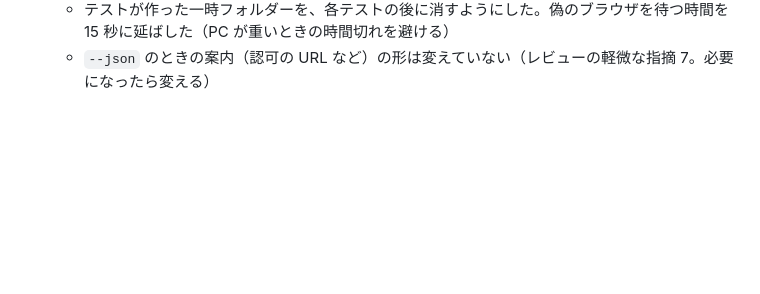
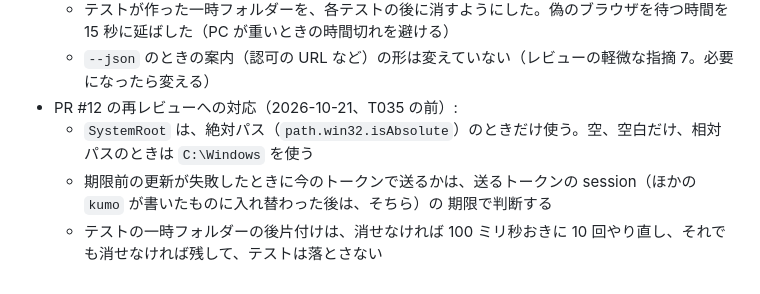
Before and after one commit to k4zunoko/kumodana, a Markdown page: specs/003-cli-login/tasks.md, the part around the change. Rendered like a GitHub page; blank space fills up the shorter version.

```diff
--- a/specs/003-cli-login/tasks.md
+++ b/specs/003-cli-login/tasks.md
@@ -257,3 +257,8 @@ Task: "apps/cli/src/commands/login.ts に kumo login を実装する"
     保存できなかったときの警告は、エラーのコード（`EPERM` など）だけを示す
   - テストが作った一時フォルダーを、各テストの後に消すようにした。偽のブラウザを待つ時間を 15 秒に延ばした（PC が重いときの時間切れを避ける）
   - `--json` のときの案内（認可の URL など）の形は変えていない（レビューの軽微な指摘 7。必要になったら変える）
+- PR #12 の再レビューへの対応（2026-10-21、T035 の前）:
+  - `SystemRoot` は、絶対パス（`path.win32.isAbsolute`）のときだけ使う。空、空白だけ、相対パスのときは `C:\Windows` を使う
+  - 期限前の更新が失敗したときに今のトークンで送るかは、送るトークンの session（ほかの `kumo` が書いたものに入れ替わった後は、そちら）の
+    期限で判断する
+  - テストの一時フォルダーの後片付けは、消せなければ 100 ミリ秒おきに 10 回やり直し、それでも消せなければ残して、テストは落とさない
```
Also changed, not shown: specs/003-cli-login/research.md (+3 -2 lines).
